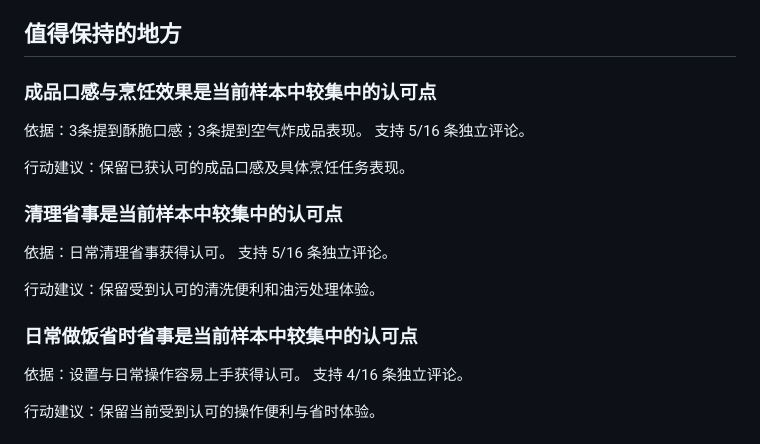
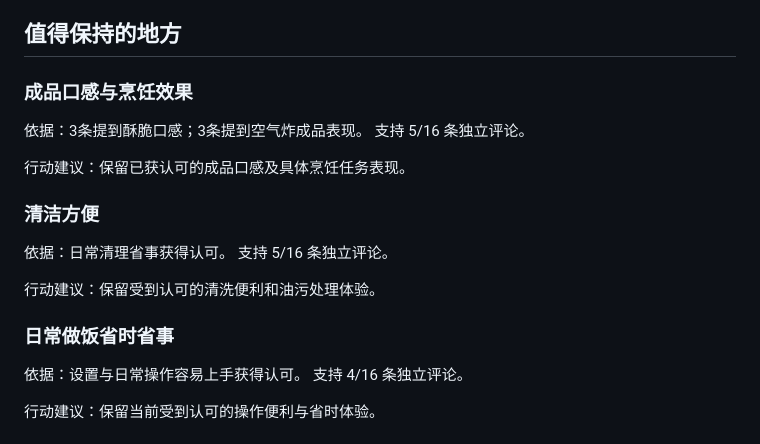
Before and after one commit to susie041720/echo-feedback-lab, a Markdown page: docs/reports/demo-report.md, the part around the change. GitHub-like rendering.

```diff
--- a/docs/reports/demo-report.md
+++ b/docs/reports/demo-report.md
@@ -6,19 +6,19 @@
 
 ## 值得保持的地方
 
-### 成品口感与烹饪效果是当前样本中较集中的认可点
+### 成品口感与烹饪效果
 
 依据：3条提到酥脆口感；3条提到空气炸成品表现。 支持 5/16 条独立评论。
 
 行动建议：保留已获认可的成品口感及具体烹饪任务表现。
 
-### 清理省事是当前样本中较集中的认可点
+### 清洁方便
 
 依据：日常清理省事获得认可。 支持 5/16 条独立评论。
 
 行动建议：保留受到认可的清洗便利和油污处理体验。
 
-### 日常做饭省时省事是当前样本中较集中的认可点
+### 日常做饭省时省事
 
 依据：设置与日常操作容易上手获得认可。 支持 4/16 条独立评论。
 
```
Also changed, not shown: docs/reports/demo-full-report.md (+12 -12 lines).
